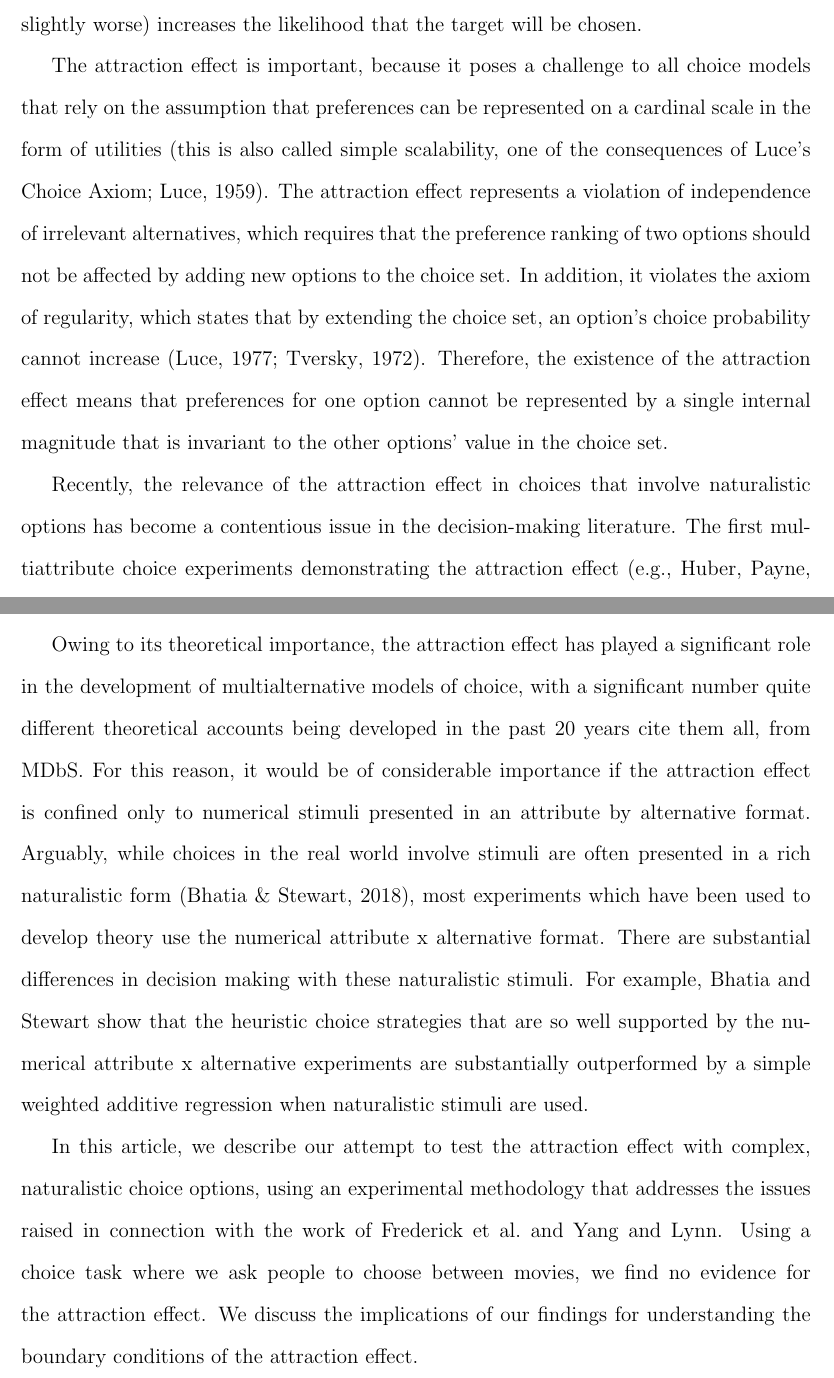
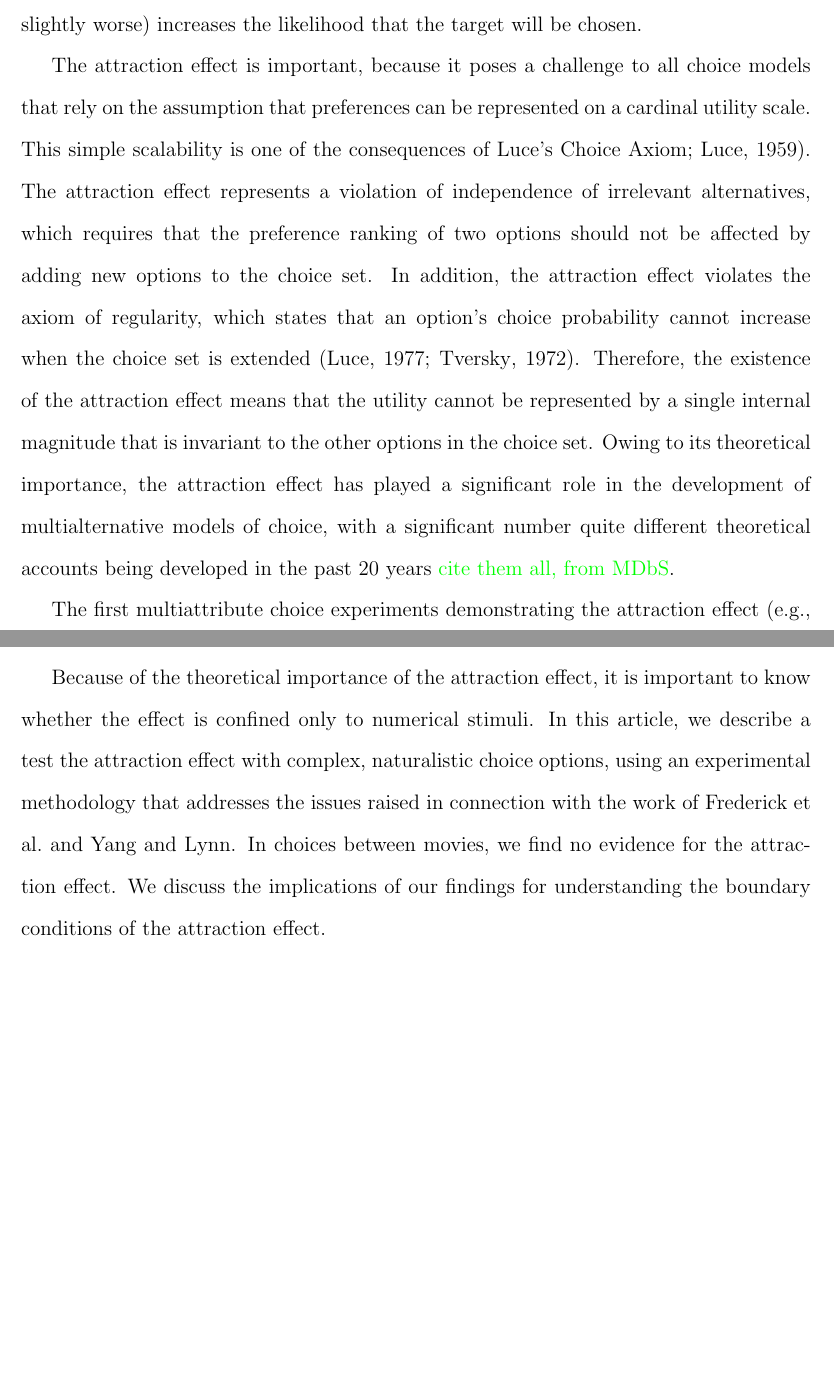
Before and after one commit to annatrendl/AE_paper, a LaTeX paper (AE_paper.tex): two parts of pages 5 and 7 of 18, joined at a grey line, cut so that both start at the same text, the shorter picture padded with empty space. Compiled offline with pdfLaTeX.

Commit message:
Revised later intro paragraphs

```diff
--- a/AE_paper.tex
+++ b/AE_paper.tex
@@ -67,7 +67,7 @@ Imagine that you are facing a choice between two hotels for a weekend city break
 
 Decades of decision-making research suggests that the presence of Hotel C (decoy) in the choice set makes you more likely to choose Hotel A (target) over Hotel B (competitor). This phenomenon is called the attraction effect (also known as asymmetric dominance effect), and it is one of the most widely researched decision biases in consumer decision making. In essence, it states that when the decision maker is indifferent between the target and the competitor (Hotel A and Hotel B in the example), the addition of an inferior decoy option that resembles the target (Hotel C is similar to Hotel A, but is slightly worse) increases the likelihood that the target will be chosen.
 
-The attraction effect is important, because it poses a challenge to all choice models that rely on the assumption that preferences can be represented on a cardinal scale in the form of utilities (this is also called simple scalability, one of the consequences of Luce's Choice Axiom; \citeNP{Luce1959}). The attraction effect represents a violation of independence of irrelevant alternatives, which requires that the preference ranking of two options should not be affected by adding new options to the choice set. In addition, it violates the axiom of regularity, which states that by extending the choice set, an option's choice probability cannot increase (\citeNP{Luce1977}; \citeNP{Tversky1972a}). Therefore, the existence of the attraction effect means that preferences for one option cannot be represented by a single internal magnitude that is invariant to the other options' value in the choice set.
+The attraction effect is important, because it poses a challenge to all choice models that rely on the assumption that preferences can be represented on a cardinal utility scale. This simple scalability is one of the consequences of Luce's Choice Axiom; \citeNP{Luce1959}). The attraction effect represents a violation of independence of irrelevant alternatives, which requires that the preference ranking of two options should not be affected by adding new options to the choice set. In addition, the attraction effect violates the axiom of regularity, which states that an option's choice probability cannot increase when the choice set is extended (\citeNP{Luce1977}; \citeNP{Tversky1972a}). Therefore, the existence of the attraction effect means that the utility cannot be represented by a single internal magnitude that is invariant to the other options in the choice set. Owing to its theoretical importance, the attraction effect has played a significant role in the development of multialternative models of choice, with a significant number quite different theoretical accounts being developed in the past 20 years \NS{cite them all, from MDbS}.
 
-Recently, the relevance of the attraction effect in choices that involve naturalistic options has become a contentious issue in the decision-making literature. The first multiattribute choice experiments demonstrating the attraction effect (e.g., Huber, Payne, and Puto, 1982; Simonson \& Tversky, 1982; Tversky, 1972) often used stimuli presented as a set of numerical attributes (e.g., cars presented as numerical values for gas mileage and ride quality). However, recent experiments in multiattribute choice introduced what can perhaps be considered as more ecologically valid stimuli (e.g., movies presented as thumbnails, and titles on Netflix or photographs of popular snacks), which have indicated that there might be significant differences in the processing of numerical and naturalistic stimuli. For example, \citeA{Bhatia2018b} find that weighted additive model on a high-dimensional semantic representation generalises to new choices better than the simpler heuristic models which perform so well on stimuli presented as sets of numerical attributes.
+The first multiattribute choice experiments demonstrating the attraction effect (e.g., Huber, Payne, and Puto, 1982; Simonson \& Tversky, 1982; Tversky, 1972) often used stimuli presented as a set of numerical attributes (e.g., cars presented as numerical values for gas mileage and ride quality). However, recent experiments in multiattribute choice introduced what can perhaps be considered as more ecologically valid stimuli (e.g., movies presented as thumbnails and titles on Netflix or photographs of popular snacks), which have indicated that there might be significant differences in the processing of numerical and naturalistic stimuli. For example, \citeA{Bhatia2018b} find that weighted additive model on a high-dimensional semantic representation generalises to new choices better than the simpler heuristic models which perform so well on stimuli presented as sets of numerical attributes.
 
@@ -75 +75,2 @@ Recently, the relevance of the attraction effect in choices that involve natural
 
+These two studies sparked considerable interest amongst decision making researchers, and led to the re-examination of the boundary conditions of the attraction effect. \citeA{Huber2014} discussed five critical conditions that can inhibit the attraction effect, and argued that many of these are present in the experiments reported by \citeauthor{Frederick2014} and \citeauthor{Yang2014}. The five critical conditions are to avoid: (1) strong prior preferences over the target and competitor, (2) an inability to identify the dominance relationship  between the target and the decoy, (3) heterogeneity in prior preferences over the target and competitor, (4) an undesirable decoy and (5) a decoy that is too desirable. \citeA{Simonson2014a} further stressed the importance of the detection of the dominance relationship in observing the attraction effect, and also pointed out several other smaller, specific methodological shortcomings of the studies by \citeauthor{Frederick2014} and \citeauthor{Yang2014}.
@@ -77,8 +77,5 @@ These two studies sparked considerable interest amongst decision making research
 
-
-Owing to its theoretical importance, the attraction effect has played a significant role in the development of multialternative models of choice, with a significant number quite different theoretical accounts being developed in the past 20 years {cite them all, from MDbS}. For this reason, it would be of considerable importance if the attraction effect is confined only to numerical stimuli presented in an attribute by alternative format. Arguably, while choices in the real world involve stimuli are often presented in a rich naturalistic form \cite{Bhatia2018b}, most experiments which have been used to develop theory use the numerical attribute x alternative format. There are substantial differences in decision making with these naturalistic stimuli. For example, \citeauthor{Bhatia2018b} show that the heuristic choice strategies that are so well supported by the numerical attribute x alternative experiments are substantially outperformed by a simple weighted additive regression when naturalistic stimuli are used.
-
-In this article, we describe our attempt to test the attraction effect with complex, naturalistic choice options, using an experimental methodology that addresses the issues raised in connection with the work of \citeauthor{Frederick2014} and \citeauthor{Yang2014}. Using a choice task where we ask people to choose between movies, we find no evidence for the attraction effect. We discuss the implications of our findings for understanding the boundary conditions of the attraction effect.
+Because of the theoretical importance of the attraction effect, it is important to know whether the effect is confined only to numerical stimuli. In this article, we describe a test the attraction effect with complex, naturalistic choice options, using an experimental methodology that addresses the issues raised in connection with the work of \citeauthor{Frederick2014} and \citeauthor{Yang2014}. In choices between movies, we find no evidence for the attraction effect. We discuss the implications of our findings for understanding the boundary conditions of the attraction effect.
 
 \section{Testing the attraction effect with real-world stimuli}
 %not sure what's the naming convention with just 1 experiment
```
Also changed, not shown: AE_paper.tex (3 more changed lines).
